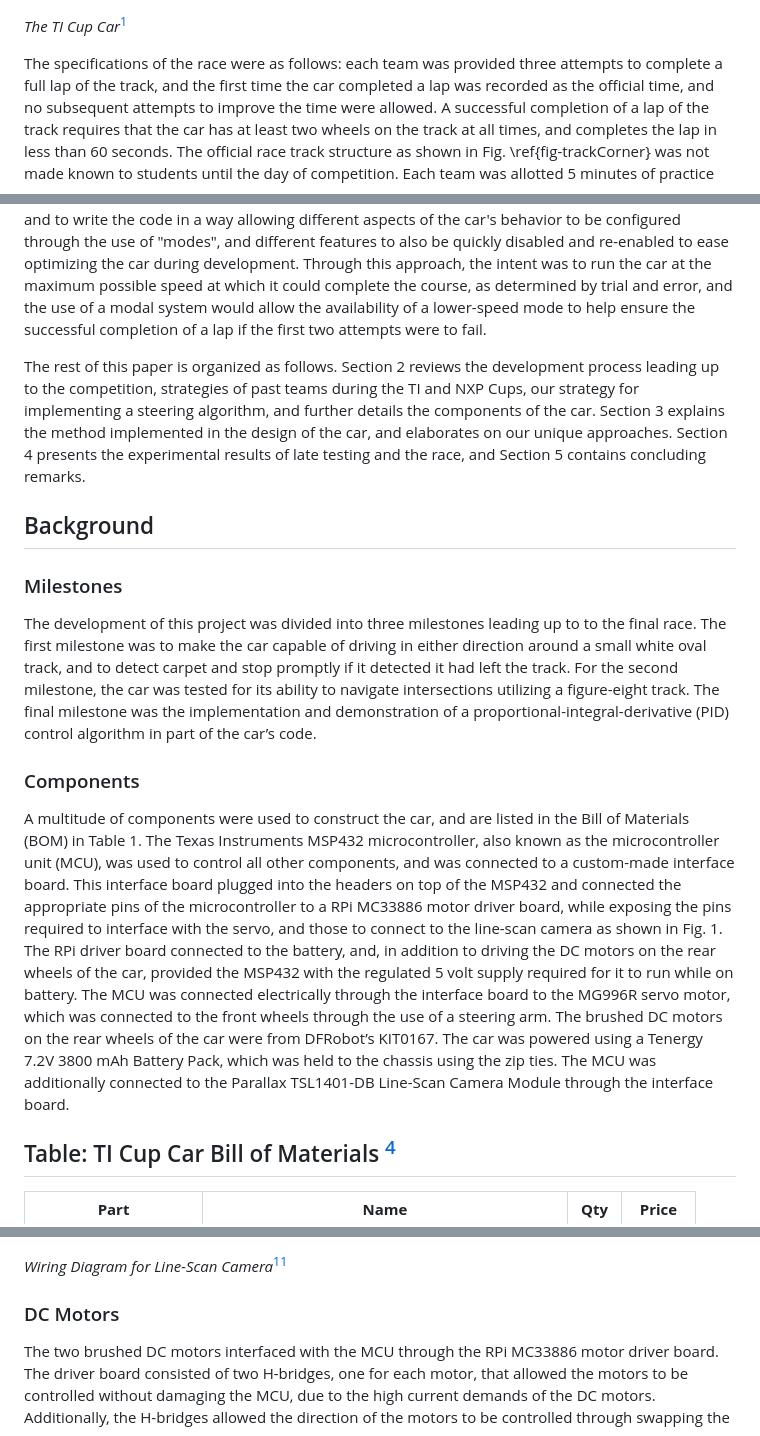
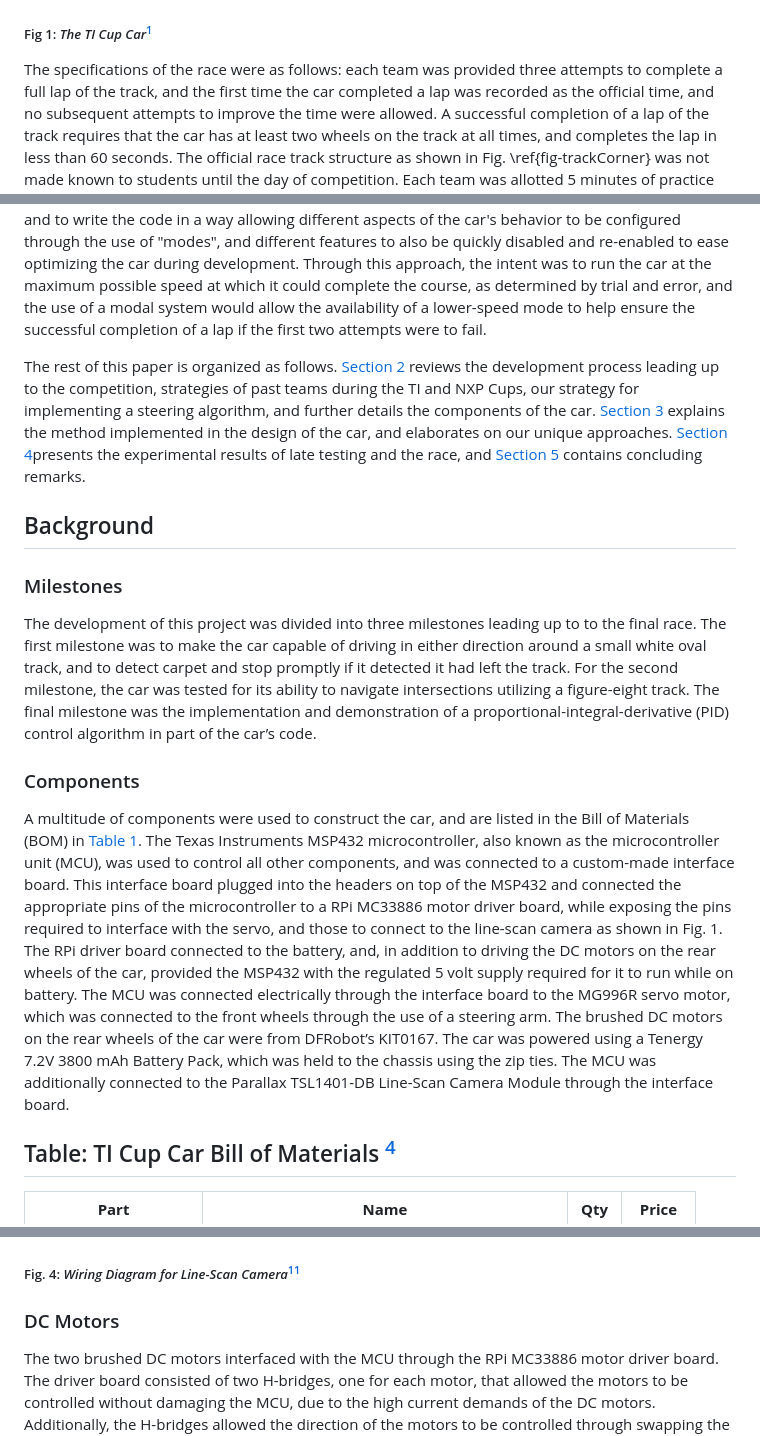
Before and after one commit to atticusrussell/TI-cup-autonomous-car, a Markdown page: docs/report.md, 3 parts joined by grey strips. GitHub-like rendering.

```diff
--- a/docs/report.md
+++ b/docs/report.md
@@ -18,7 +18,7 @@ The goal of competitors in the Texas Instruments (TI) Cup was to design the fast
 
 ![The TI Cup Car](/docs/IEEE_Car_Race_Report_src/figs/CarRightSideProfile.jpg)
 
-*The TI Cup Car*[^CarPhoto^]
+##### Fig 1: *The TI Cup Car*[^CarPhoto^]
 
 
 
@@ -28,7 +28,7 @@ The TI Cup competition was a chance to apply the skills learned throughout the I
 
 This team's goal in the project was to write code for the MSP432 that would allow our TI Cup car to complete a lap of the track in the minimum possible time during the competition. The plan to achieve this was to write reliable and modular C code to control the different components involved in driving, and to write the code in a way allowing different aspects of the car's behavior to be configured through the use of "modes", and different features to also be quickly disabled and re-enabled to ease optimizing the car during development. Through this approach, the intent was to run the car at the maximum possible speed at which it could complete the course, as determined by trial and error, and the use of a modal system would allow the availability of a lower-speed mode to help ensure the successful completion of a lap if the first two attempts were to fail.
 
-The rest of this paper is organized as follows. Section 2 reviews the development process leading up to the competition, strategies of past teams during the TI and NXP Cups, our strategy for implementing a steering algorithm, and further details the components of the car. Section 3 explains the method implemented in the design of the car, and elaborates on our unique approaches. Section 4 presents the experimental results of late testing and the race, and Section 5 contains concluding remarks.
+The rest of this paper is organized as follows. [Section 2](#background) reviews the development process leading up to the competition, strategies of past teams during the TI and NXP Cups, our strategy for implementing a steering algorithm, and further details the components of the car. [Section 3](#proposed-method) explains the method implemented in the design of the car, and elaborates on our unique approaches. [Section 4](#results)presents the experimental results of late testing and the race, and [Section 5](#conclusion) contains concluding remarks.
 
 
 
@@ -40,7 +40,7 @@ The development of this project was divided into three milestones leading up to
 
 ### Components
 
-A multitude of components were used to construct the car, and are listed in the Bill of Materials (BOM) in Table 1. The Texas Instruments MSP432 microcontroller, also known as the microcontroller unit (MCU), was used to control all other components, and was connected to a custom-made interface board. This interface board plugged into the headers on top of the MSP432 and connected the appropriate pins of the microcontroller to a RPi MC33886 motor driver board, while exposing the pins required to interface with the servo, and those to connect to the line-scan camera as shown in Fig. 1. The RPi driver board connected to the battery, and, in addition to driving the DC motors on the rear wheels of the car, provided the MSP432 with the regulated 5 volt supply required for it to run while on battery. The MCU was connected electrically through the interface board to the MG996R servo motor, which was connected to the front wheels through the use of a steering arm. The brushed DC motors on the rear wheels of the car were from DFRobot’s KIT0167. The car was powered using a Tenergy 7.2V 3800 mAh Battery Pack, which was held to the chassis using the zip ties. The MCU was additionally connected to the Parallax TSL1401-DB Line-Scan Camera Module through the interface board.
+A multitude of components were used to construct the car, and are listed in the Bill of Materials (BOM) in [Table 1](#table-ti-cup-car-bill-of-materials). The Texas Instruments MSP432 microcontroller, also known as the microcontroller unit (MCU), was used to control all other components, and was connected to a custom-made interface board. This interface board plugged into the headers on top of the MSP432 and connected the appropriate pins of the microcontroller to a RPi MC33886 motor driver board, while exposing the pins required to interface with the servo, and those to connect to the line-scan camera as shown in Fig. 1. The RPi driver board connected to the battery, and, in addition to driving the DC motors on the rear wheels of the car, provided the MSP432 with the regulated 5 volt supply required for it to run while on battery. The MCU was connected electrically through the interface board to the MG996R servo motor, which was connected to the front wheels through the use of a steering arm. The brushed DC motors on the rear wheels of the car were from DFRobot’s KIT0167. The car was powered using a Tenergy 7.2V 3800 mAh Battery Pack, which was held to the chassis using the zip ties. The MCU was additionally connected to the Parallax TSL1401-DB Line-Scan Camera Module through the interface board.
 
 ## Table: TI Cup Car Bill of Materials [^BeatoBom^]
 
@@ -88,7 +88,7 @@ The ADC (Analog to Digital Converter) on the MSP432 microcontroller digitizes ea
 
 ![Wiring Diagram for Line-Scan Camera](/docs/IEEE_Car_Race_Report_src/figs/cameraWiring.png)
 
-*Wiring Diagram for Line-Scan Camera*[^labManual^]
+##### Fig. 4: *Wiring Diagram for Line-Scan Camera*[^labManual^]
 
 ### DC Motors
 The two brushed DC motors interfaced with the MCU through the RPi MC33886 motor driver board. The driver board consisted of two H-bridges, one for each motor, that allowed the motors to be controlled without damaging the MCU, due to the high current demands of the DC motors. Additionally, the H-bridges allowed the direction of the motors to be controlled through swapping the direction that current flows through the motor. The MCU used Timer A0 to set the PWM duty cycle of the two pairs of MSP432 output pins connected to the motor driver board to control the speed of the DC motors.
```
Also changed, not shown: other parts of docs/report.md (+8 -9 lines).
